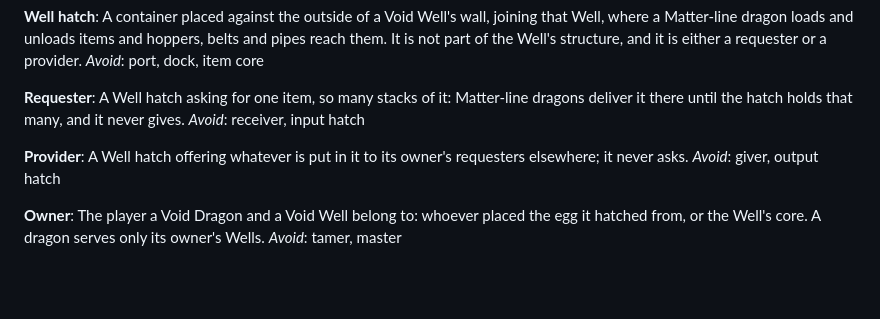
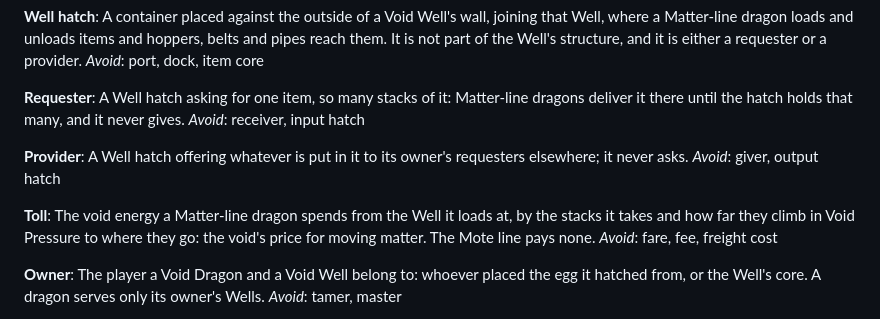
Before and after one commit to 5thlayer/voidworks, a Markdown page: GLOSSARY.md, the part around the change. Rendered like a GitHub page; blank space fills up the shorter version.

Commit message:
docs: name the toll a matter dragon pays
Co-Authored-By: Claude Opus 5.5 <noreply@anthropic.com>

```diff
--- a/GLOSSARY.md
+++ b/GLOSSARY.md
@@ -157,6 +157,12 @@ _Avoid_: receiver, input hatch
 A Well hatch offering whatever is put in it to its owner's requesters elsewhere; it never asks.
 _Avoid_: giver, output hatch
 
+**Toll**:
+The void energy a Matter-line dragon spends from the Well it loads at, by the stacks it takes and
+how far they climb in Void Pressure to where they go: the void's price for moving matter. The Mote
+line pays none.
+_Avoid_: fare, fee, freight cost
+
 **Owner**:
 The player a Void Dragon and a Void Well belong to: whoever placed the egg it hatched from, or the
 Well's core. A dragon serves only its owner's Wells.
```
